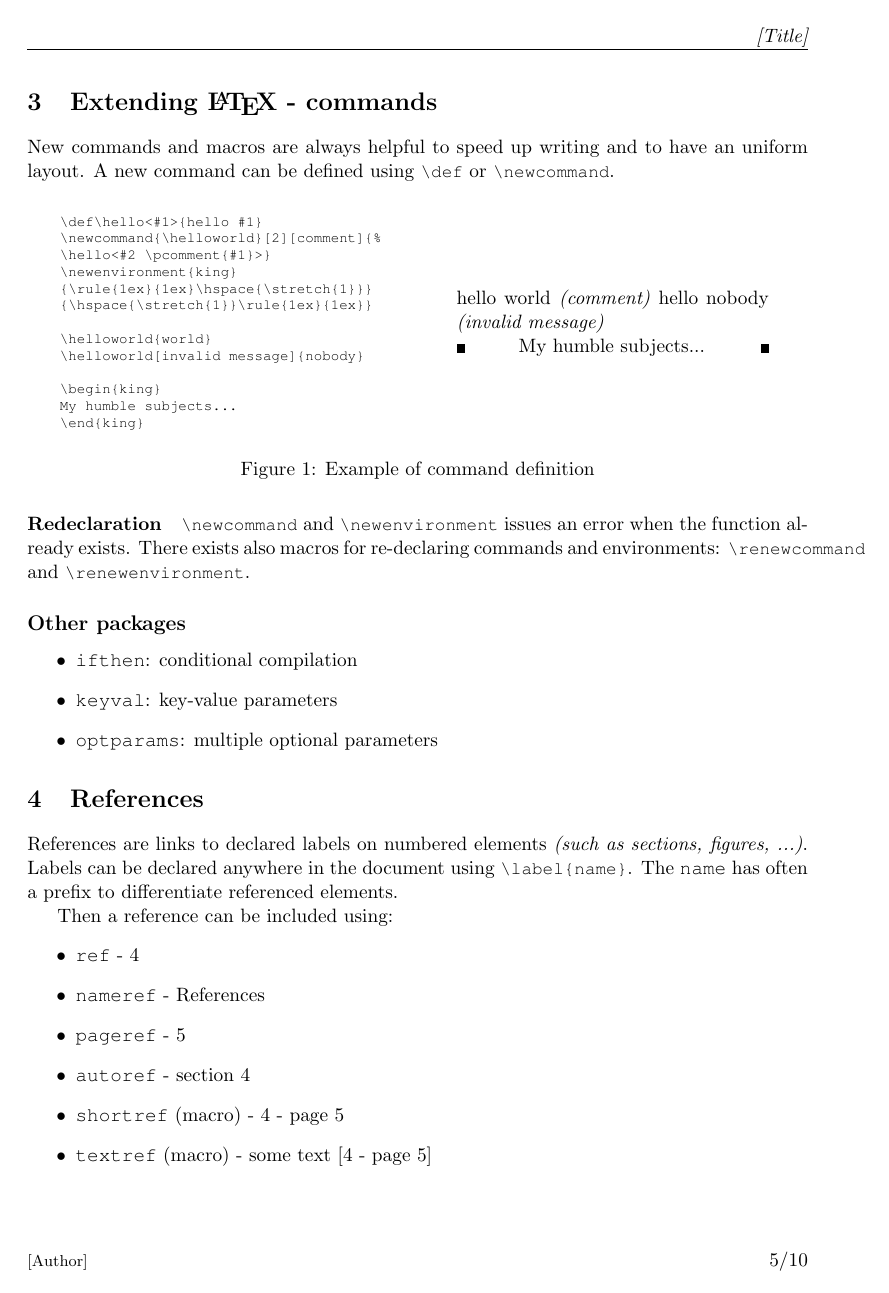
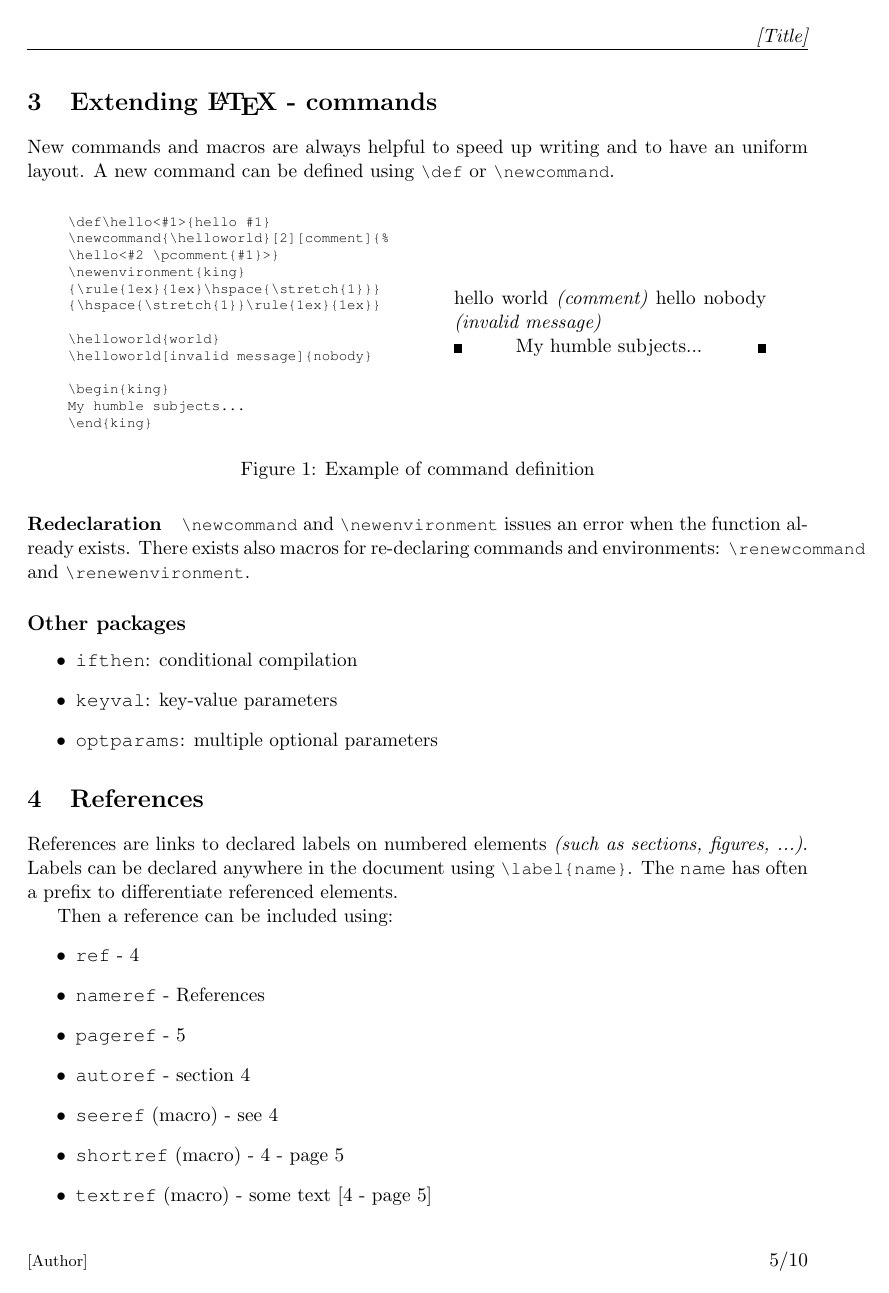
Before and after one commit to kmagusiak/latex-base, a LaTeX paper (document.tex, which reads document-example.tex, input/common.tex, input/listings.tex): page 5 of 10. Compiled offline with pdfLaTeX.

Commit message:
listings defaults and seeref

```diff
--- a/document-example.tex
+++ b/document-example.tex
@@ -268,6 +268,7 @@ Then a reference can be included using:
 \item \texttt{nameref} - \nameref{sec:ref}
 \item \texttt{pageref} - \pageref{sec:ref}
 \item \texttt{autoref} - \autoref{sec:ref}
+\item \texttt{seeref} (macro) - \seeref{sec:ref}
 \item \texttt{shortref} (macro) - \shortref{sec:ref}
 \item \texttt{textref} (macro) - \textref{sec:ref}{some text}
 \end{itemize}
--- a/input/common.tex
+++ b/input/common.tex
@@ -44,6 +44,7 @@
 
 %% Fixed text
 \newcommand{\ofname}[2]{#1/#2}
+\newcommand{\seename}{see}
 \newcommand{\assistantname}{Assistant}
 \newcommand{\coursename}{Course}
 \newcommand{\definitionname}{Definition}
@@ -67,6 +68,7 @@
 	%% French
 	\usepackage[francais]{babel}
 	\renewcommand{\ofname}[2]{#1 sur #2}
+	\renewcommand{\seename}{voir}
 	\renewcommand{\assistantname}{Assistant}
 	\renewcommand{\coursename}{Cours}
 	\renewcommand{\definitionname}{Définition}
--- a/input/listings.tex
+++ b/input/listings.tex
@@ -10,7 +10,10 @@
 \usepackage{algorithmicx,algpseudocode}
 
 %% Default style
-\lstset{basicstyle=\ttfamily\small
+\ifthenelse{\isundefined{\lstbasicstyle}}{%
+\def\lstbasicstyle{\ttfamily\small}%
+}{}
+\lstset{basicstyle=\lstbasicstyle
 	,tabsize=4
 %	,frame=single
 %	,numbers=left
@@ -34,7 +37,7 @@
 
 %% Default
 \lstdefinestyle{defaultColors}{
-	basicstyle=\ttfamily
+	basicstyle=\lstbasicstyle
 	,commentstyle=\color{listingsComment}\itshape
 	,identifierstyle=\color{listingsIdentifier}
 	,keywordstyle=\color{listingsKeyword}\bfseries
@@ -59,7 +62,7 @@
 \definecolor{colHaskellKeyword}{rgb}{0,0.4,0.8}
 \lstdefinestyle{haskell}{style=defaultColors
 	,language=Haskell
-	,basicstyle=\ttfamily\color{colHaskellBase}
+	,basicstyle=\lstbasicstyle\color{colHaskellBase}
 	,identifierstyle=\color{black}
 	,keywordstyle=\color{colHaskellKeyword}\bfseries
 }
--- a/input/macros.tex
+++ b/input/macros.tex
@@ -63,8 +65,11 @@
 }
 
 %% References
+\newcommand{\seeref}[1]{%
+	\hyperref[#1]{\seename{}~\ref{#1}}%
+}
 \newcommand{\shortref}[1]{%
-	\hyperref[#1]{\ref{#1} - \MakeLowercase{\pagename} \pageref{#1}}%
+	\hyperref[#1]{\ref{#1}~-~\MakeLowercase{\pagename}~\pageref{#1}}%
 }
 \newcommand{\textref}[2]{\hyperref[#1]{#2 [\shortref{#1}]}}
 
--- a/input/style/document.tex
+++ b/input/style/document.tex
@@ -5,12 +5,19 @@
 %% Code formatting
 \input{input/listings}
 \lstset{%
-%	,frame=single
-%	,numbers=left
+	%,frame=single
+	,framesep=4pt
+	%,numbers=left
 	,numberstyle=\tiny
-	,numbersep=5pt
+	,numbersep=6pt
 	,stepnumber=5
+	,xleftmargin=3pt
+	,xrightmargin=3pt
 }
 
 %% TikZ (drawing)
 \input{input/tikz}
+
+%% Hypentenation control
+%\hyphenpenalty=5000
+%\tolerance=1000
```
Also changed, not shown: input/macros.tex (2 more changed lines).
